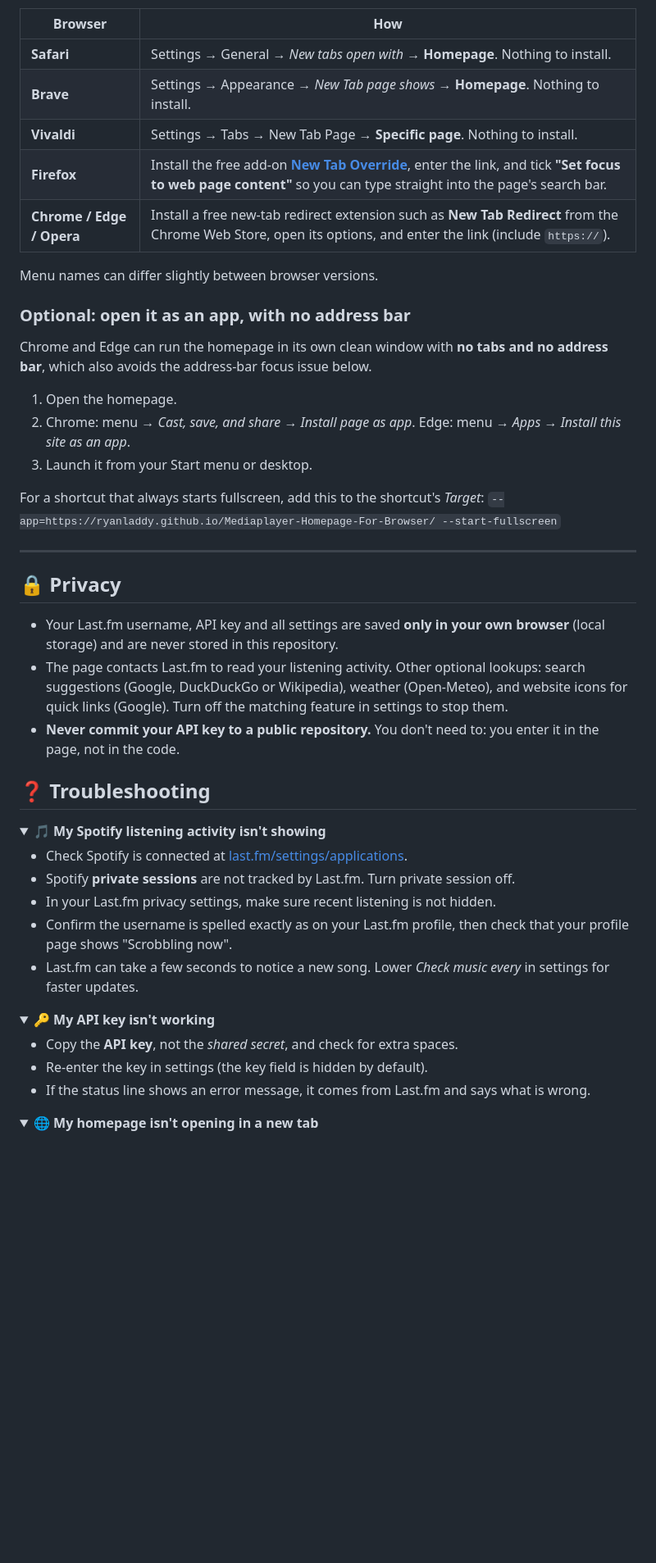
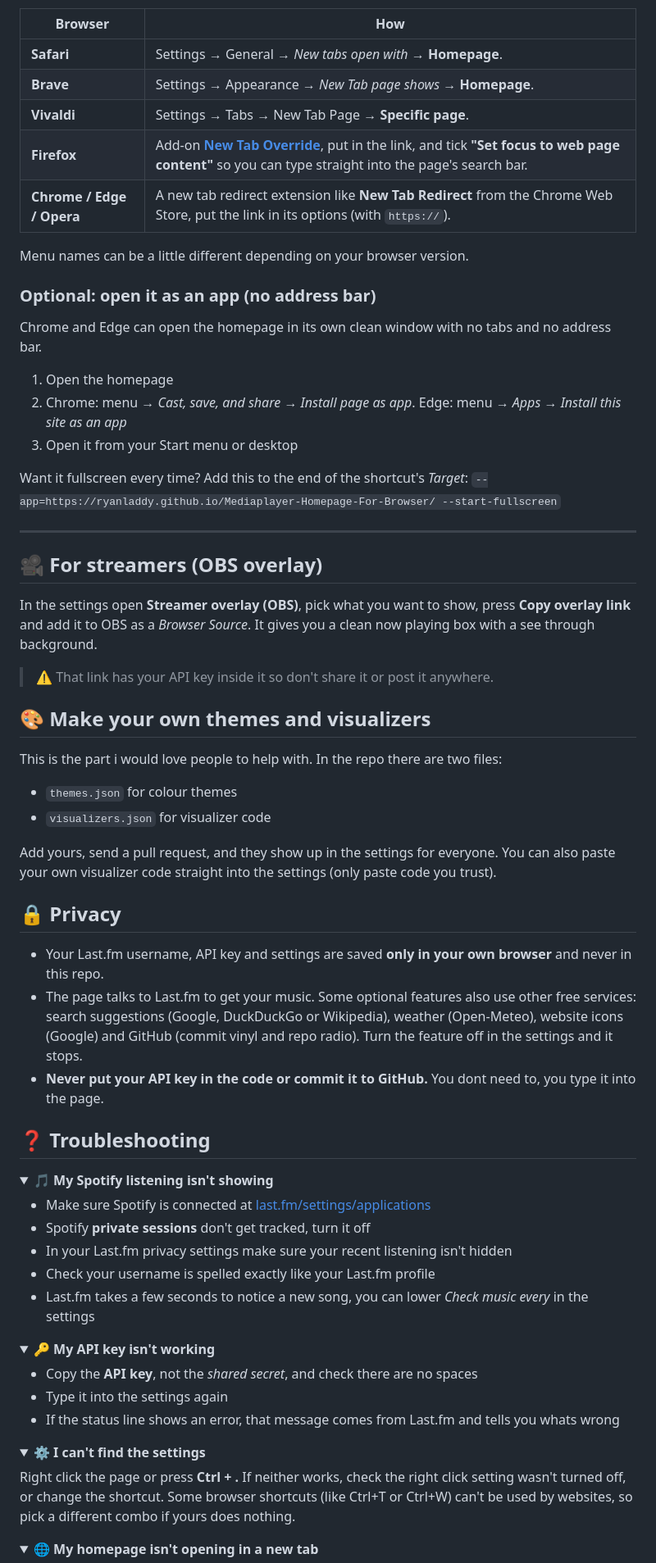
Before and after one commit to RyanLaddy/Mediaplayer-Homepage-For-Browser, a Markdown page: README.md, the part around one of its changes. Shown at 82% size. GitHub-like rendering; folded sections open; blank space fills up the shorter version.

```diff
--- a/README.md
+++ b/README.md
@@ -79,51 +109,72 @@ Some browsers can do this on their own; others need one small **free** extension
 
 | Browser | How |
 |---|---|
-| **Safari** | Settings → General → *New tabs open with* → **Homepage**. Nothing to install. |
-| **Brave** | Settings → Appearance → *New Tab page shows* → **Homepage**. Nothing to install. |
-| **Vivaldi** | Settings → Tabs → New Tab Page → **Specific page**. Nothing to install. |
-| **Firefox** | Install the free add-on **[New Tab Override](https://addons.mozilla.org/en-US/firefox/addon/new-tab-override/)**, enter the link, and tick **"Set focus to web page content"** so you can type straight into the page's search bar. |
-| **Chrome / Edge / Opera** | Install a free new-tab redirect extension such as **New Tab Redirect** from the Chrome Web Store, open its options, and enter the link (include `https://`). |
+| **Safari** | Settings → General → *New tabs open with* → **Homepage**. |
+| **Brave** | Settings → Appearance → *New Tab page shows* → **Homepage**. |
+| **Vivaldi** | Settings → Tabs → New Tab Page → **Specific page**. |
+| **Firefox** | Add-on **[New Tab Override](https://addons.mozilla.org/en-US/firefox/addon/new-tab-override/)**, put in the link, and tick **"Set focus to web page content"** so you can type straight into the page's search bar. |
+| **Chrome / Edge / Opera** | A new tab redirect extension like **New Tab Redirect** from the Chrome Web Store, put the link in its options (with `https://`). |
 
-Menu names can differ slightly between browser versions.
+Menu names can be a little different depending on your browser version.
 
-### Optional: open it as an app, with no address bar
+### Optional: open it as an app (no address bar)
 
-Chrome and Edge can run the homepage in its own clean window with **no tabs and no address bar**, which also avoids the address-bar focus issue below.
+Chrome and Edge can open the homepage in its own clean window with no tabs and no address bar.
 
-1. Open the homepage.
-2. Chrome: menu → *Cast, save, and share* → *Install page as app*. Edge: menu → *Apps* → *Install this site as an app*.
-3. Launch it from your Start menu or desktop.
+1. Open the homepage
+2. Chrome: menu → *Cast, save, and share* → *Install page as app*. Edge: menu → *Apps* → *Install this site as an app*
+3. Open it from your Start menu or desktop
 
-For a shortcut that always starts fullscreen, add this to the shortcut's *Target*:
+Want it fullscreen every time? Add this to the end of the shortcut's *Target*:
 `--app=https://ryanladdy.github.io/Mediaplayer-Homepage-For-Browser/ --start-fullscreen`
 
 ---
 
+## 🎥 For streamers (OBS overlay)
+
+In the settings open **Streamer overlay (OBS)**, pick what you want to show, press **Copy overlay link** and add it to OBS as a *Browser Source*. It gives you a clean now playing box with a see through background.
+
+> ⚠️ That link has your API key inside it so don't share it or post it anywhere.
+
+## 🎨 Make your own themes and visualizers
+
+This is the part i would love people to help with. In the repo there are two files:
+
+- `themes.json` for colour themes
+- `visualizers.json` for visualizer code
+
+Add yours, send a pull request, and they show up in the settings for everyone. You can also paste your own visualizer code straight into the settings (only paste code you trust).
+
 ## 🔒 Privacy
 
-- Your Last.fm username, API key and all settings are saved **only in your own browser** (local storage) and are never stored in this repository.
-- The page contacts Last.fm to read your listening activity. Other optional lookups: search suggestions (Google, DuckDuckGo or Wikipedia), weather (Open-Meteo), and website icons for quick links (Google). Turn off the matching feature in settings to stop them.
-- **Never commit your API key to a public repository.** You don't need to: you enter it in the page, not in the code.
+- Your Last.fm username, API key and settings are saved **only in your own browser** and never in this repo.
+- The page talks to Last.fm to get your music. Some optional features also use other free services: search suggestions (Google, DuckDuckGo or Wikipedia), weather (Open-Meteo), website icons (Google) and GitHub (commit vinyl and repo radio). Turn the feature off in the settings and it stops.
+- **Never put your API key in the code or commit it to GitHub.** You dont need to, you type it into the page.
 
 ## ❓ Troubleshooting
 
 <details>
-<summary><b>🎵 My Spotify listening activity isn't showing</b></summary>
+<summary><b>🎵 My Spotify listening isn't showing</b></summary>
 
-- Check Spotify is connected at [last.fm/settings/applications](https://www.last.fm/settings/applications).
-- Spotify **private sessions** are not tracked by Last.fm. Turn private session off.
-- In your Last.fm privacy settings, make sure recent listening is not hidden.
-- Confirm the username is spelled exactly as on your Last.fm profile, then check that your profile page shows "Scrobbling now".
-- Last.fm can take a few seconds to notice a new song. Lower *Check music every* in settings for faster updates.
+- Make sure Spotify is connected at [last.fm/settings/applications](https://www.last.fm/settings/applications)
+- Spotify **private sessions** don't get tracked, turn it off
+- In your Last.fm privacy settings make sure your recent listening isn't hidden
+- Check your username is spelled exactly like your Last.fm profile
+- Last.fm takes a few seconds to notice a new song, you can lower *Check music every* in the settings
 </details>
 
 <details>
 <summary><b>🔑 My API key isn't working</b></summary>
 
-- Copy the **API key**, not the *shared secret*, and check for extra spaces.
-- Re-enter the key in settings (the key field is hidden by default).
-- If the status line shows an error message, it comes from Last.fm and says what is wrong.
+- Copy the **API key**, not the *shared secret*, and check there are no spaces
+- Type it into the settings again
+- If the status line shows an error, that message comes from Last.fm and tells you whats wrong
+</details>
+
+<details>
+<summary><b>⚙️ I can't find the settings</b></summary>
+
+Right click the page or press **Ctrl + .** If neither works, check the right click setting wasn't turned off, or change the shortcut. Some browser shortcuts (like Ctrl+T or Ctrl+W) can't be used by websites, so pick a different combo if yours does nothing.
 </details>
 
 <details>
```
Also changed, not shown: other parts of README.md (+80 -44 lines).
